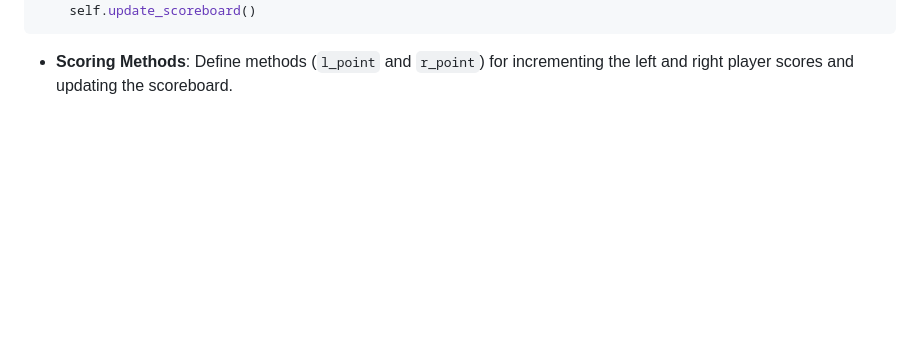
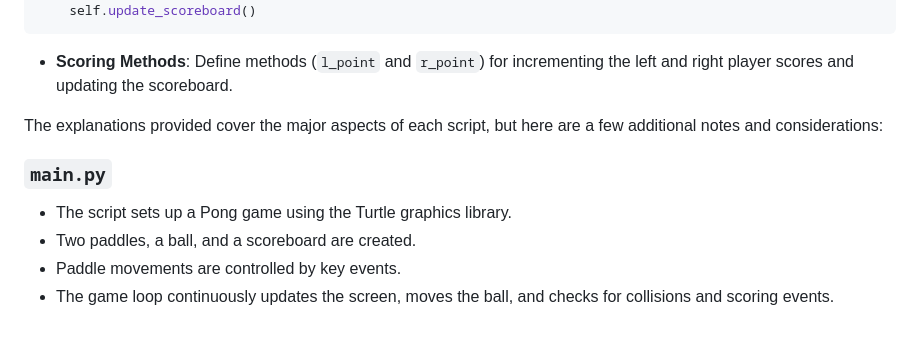
Before and after one commit to streetprophet90/Professional-Portfolio, a Markdown page: 17-Pong-Game/README.md, the part around the change. GitHub-like rendering; blank space fills up the shorter version.

````diff
--- a/17-Pong-Game/README.md
+++ b/17-Pong-Game/README.md
@@ -328,3 +328,13 @@ def r_point(self):
 ```
 
 - **Scoring Methods**: Define methods (`l_point` and `r_point`) for incrementing the left and right player scores and updating the scoreboard.
+
+
+The explanations provided cover the major aspects of each script, but here are a few additional notes and considerations:
+
+### `main.py`
+
+- The script sets up a Pong game using the Turtle graphics library.
+- Two paddles, a ball, and a scoreboard are created.
+- Paddle movements are controlled by key events.
+- The game loop continuously updates the screen, moves the ball, and checks for collisions and scoring events.
````
